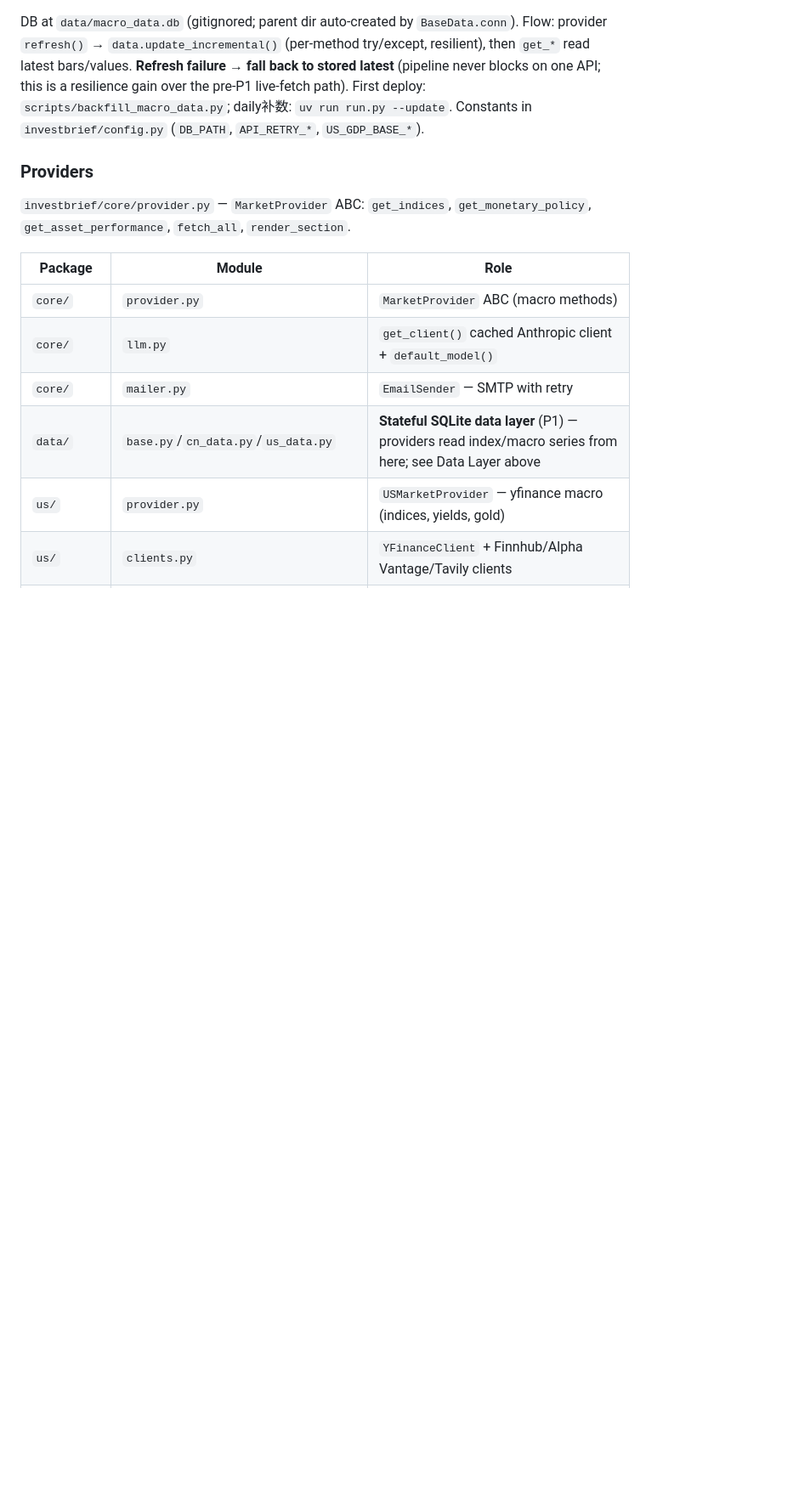
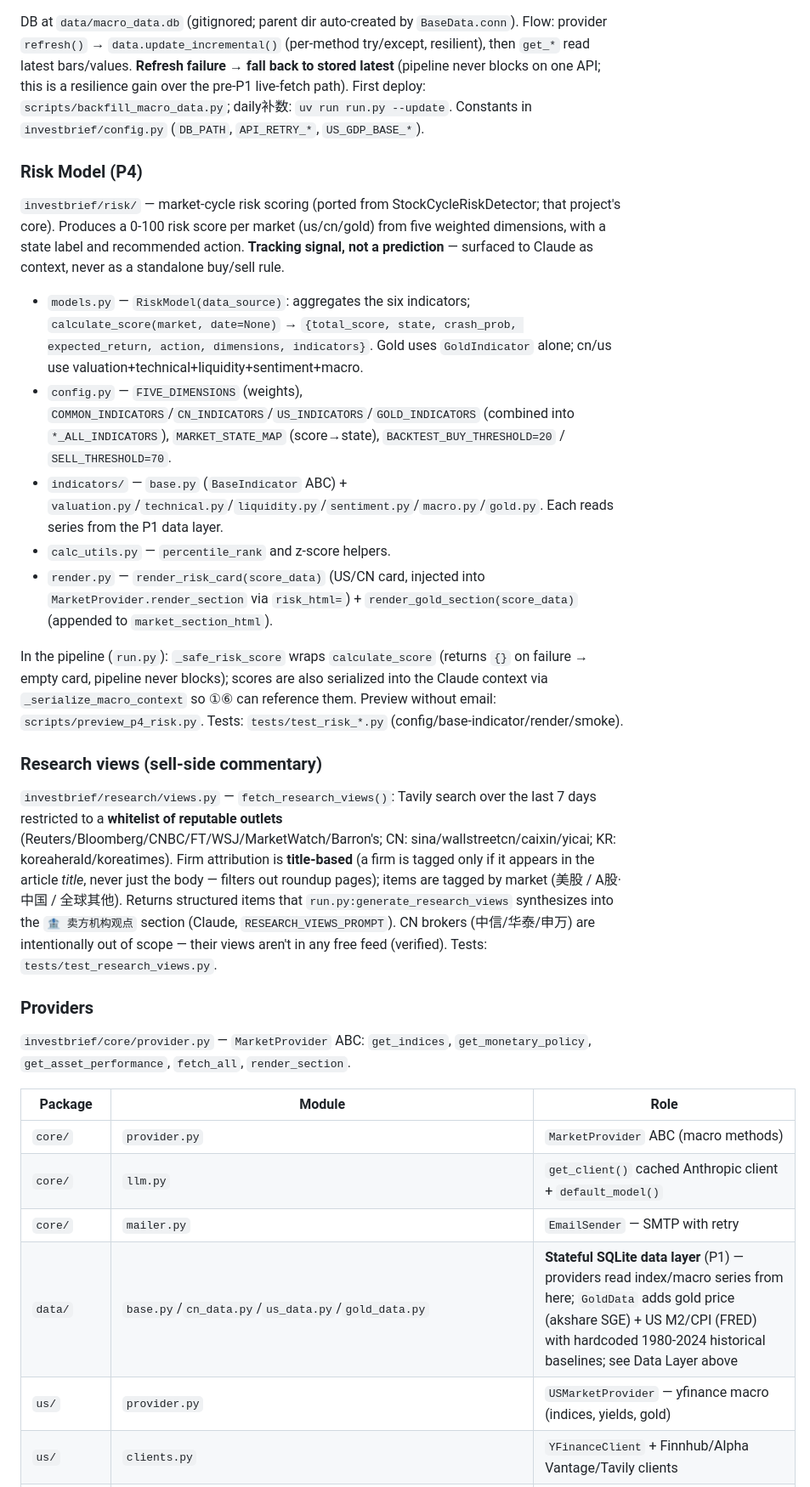
Before and after one commit to DragonL641/invest-brief, a Markdown page: CLAUDE.md, the part around one of its changes. Shown at 85% size. GitHub-like rendering; blank space fills up the shorter version.

```diff
--- a/CLAUDE.md
+++ b/CLAUDE.md
@@ -67,6 +72,22 @@ Key `run.py` functions: `_run_macro_report`, `generate_macro_brief` (Claude ①
 
 DB at `data/macro_data.db` (gitignored; parent dir auto-created by `BaseData.conn`). Flow: provider `refresh()` → `data.update_incremental()` (per-method try/except, resilient), then `get_*` read latest bars/values. **Refresh failure → fall back to stored latest** (pipeline never blocks on one API; this is a resilience gain over the pre-P1 live-fetch path). First deploy: `scripts/backfill_macro_data.py`; daily补数: `uv run run.py --update`. Constants in `investbrief/config.py` (`DB_PATH`, `API_RETRY_*`, `US_GDP_BASE_*`).
 
+### Risk Model (P4)
+
+`investbrief/risk/` — market-cycle risk scoring (ported from StockCycleRiskDetector; that project's core). Produces a 0-100 risk score per market (us/cn/gold) from five weighted dimensions, with a state label and recommended action. **Tracking signal, not a prediction** — surfaced to Claude as context, never as a standalone buy/sell rule.
+
+- `models.py` — `RiskModel(data_source)`: aggregates the six indicators; `calculate_score(market, date=None)` → `{total_score, state, crash_prob, expected_return, action, dimensions, indicators}`. Gold uses `GoldIndicator` alone; cn/us use valuation+technical+liquidity+sentiment+macro.
+- `config.py` — `FIVE_DIMENSIONS` (weights), `COMMON_INDICATORS`/`CN_INDICATORS`/`US_INDICATORS`/`GOLD_INDICATORS` (combined into `*_ALL_INDICATORS`), `MARKET_STATE_MAP` (score→state), `BACKTEST_BUY_THRESHOLD=20` / `SELL_THRESHOLD=70`.
+- `indicators/` — `base.py` (`BaseIndicator` ABC) + `valuation.py`/`technical.py`/`liquidity.py`/`sentiment.py`/`macro.py`/`gold.py`. Each reads series from the P1 data layer.
+- `calc_utils.py` — `percentile_rank` and z-score helpers.
+- `render.py` — `render_risk_card(score_data)` (US/CN card, injected into `MarketProvider.render_section` via `risk_html=`) + `render_gold_section(score_data)` (appended to `market_section_html`).
+
+In the pipeline (`run.py`): `_safe_risk_score` wraps `calculate_score` (returns `{}` on failure → empty card, pipeline never blocks); scores are also serialized into the Claude context via `_serialize_macro_context` so ①⑥ can reference them. Preview without email: `scripts/preview_p4_risk.py`. Tests: `tests/test_risk_*.py` (config/base-indicator/render/smoke).
+
+### Research views (sell-side commentary)
+
+`investbrief/research/views.py` — `fetch_research_views()`: Tavily search over the last 7 days restricted to a **whitelist of reputable outlets** (Reuters/Bloomberg/CNBC/FT/WSJ/MarketWatch/Barron's; CN: sina/wallstreetcn/caixin/yicai; KR: koreaherald/koreatimes). Firm attribution is **title-based** (a firm is tagged only if it appears in the article *title*, never just the body — filters out roundup pages); items are tagged by market (美股 / A股·中国 / 全球其他). Returns structured items that `run.py:generate_research_views` synthesizes into the `🏦 卖方机构观点` section (Claude, `RESEARCH_VIEWS_PROMPT`). CN brokers (中信/华泰/申万) are intentionally out of scope — their views aren't in any free feed (verified). Tests: `tests/test_research_views.py`.
+
 ### Providers
 
 `investbrief/core/provider.py` — `MarketProvider` ABC: `get_indices`, `get_monetary_policy`, `get_asset_performance`, `fetch_all`, `render_section`.
@@ -76,7 +97,7 @@ DB at `data/macro_data.db` (gitignored; parent dir auto-created by `BaseData.con
 | `core/` | `provider.py` | `MarketProvider` ABC (macro methods) |
 | `core/` | `llm.py` | `get_client()` cached Anthropic client + `default_model()` |
 | `core/` | `mailer.py` | `EmailSender` — SMTP with retry |
-| `data/` | `base.py`/`cn_data.py`/`us_data.py` | **Stateful SQLite data layer** (P1) — providers read index/macro series from here; see Data Layer above |
+| `data/` | `base.py`/`cn_data.py`/`us_data.py`/`gold_data.py` | **Stateful SQLite data layer** (P1) — providers read index/macro series from here; `GoldData` adds gold price (akshare SGE) + US M2/CPI (FRED) with hardcoded 1980-2024 historical baselines; see Data Layer above |
 | `us/` | `provider.py` | `USMarketProvider` — yfinance macro (indices, yields, gold) |
 | `us/` | `clients.py` | `YFinanceClient` + Finnhub/Alpha Vantage/Tavily clients |
 | `us/` | `news.py` | `DataProvider` — unified news with fallback and scoring |
```
Also changed, not shown: other parts of CLAUDE.md (+15 -8 lines).
